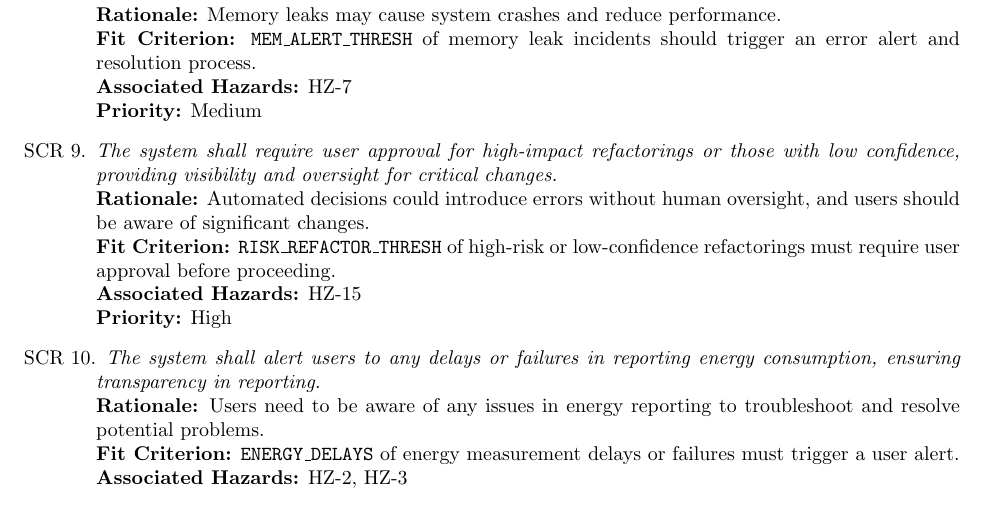
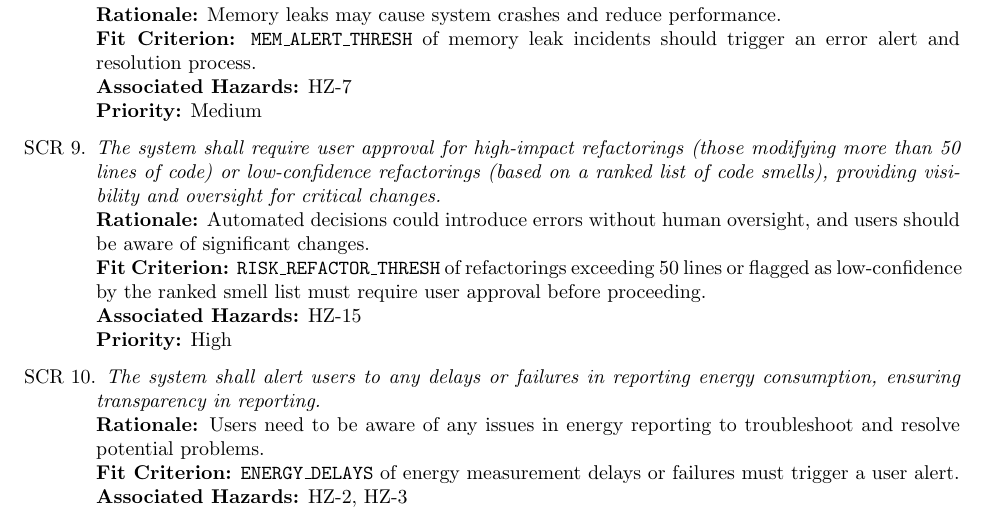
Before and after one commit to ssm-lab/capstone--source-code-optimizer, a LaTeX document (docs/HazardAnalysis/HazardAnalysis.tex): part of page 16 of 20, cut so that both start at the same text. Compiled offline with pdfLaTeX.

Commit message:
Fixed Unclear Terminology on SCR 9 (#185)

```diff
--- a/docs/HazardAnalysis/HazardAnalysis.tex
+++ b/docs/HazardAnalysis/HazardAnalysis.tex
@@ -491,9 +491,9 @@ The web client offers a user interface that allows users to interact with the re
     {\bf Associated Hazards:} HZ-7\\
     {\bf Priority:} Medium
 
-    \item \emph{The system shall require user approval for high-impact refactorings or those with low confidence, providing visibility and oversight for critical changes.}\\
+    \item \emph{The system shall require user approval for high-impact refactorings (those modifying more than 50 lines of code) or low-confidence refactorings (based on a ranked list of code smells), providing visibility and oversight for critical changes.}\\
     {\bf Rationale:} Automated decisions could introduce errors without human oversight, and users should be aware of significant changes.\\
-    {\bf Fit Criterion:} \texttt{RISK\_REFACTOR\_THRESH} of high-risk or low-confidence refactorings must require user approval before proceeding.\\
+    {\bf Fit Criterion:} \texttt{RISK\_REFACTOR\_THRESH} of refactorings exceeding 50 lines or flagged as low-confidence by the ranked smell list must require user approval before proceeding.\\
     {\bf Associated Hazards:} HZ-15\\
     {\bf Priority:} High
 
```
